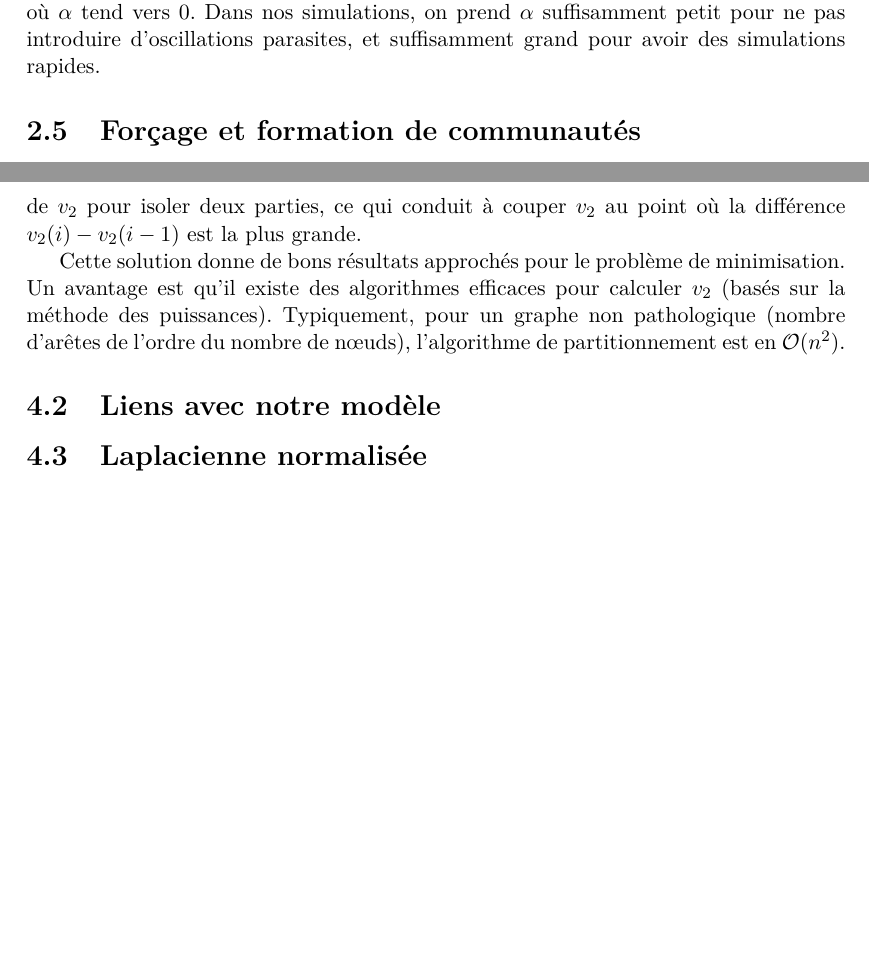
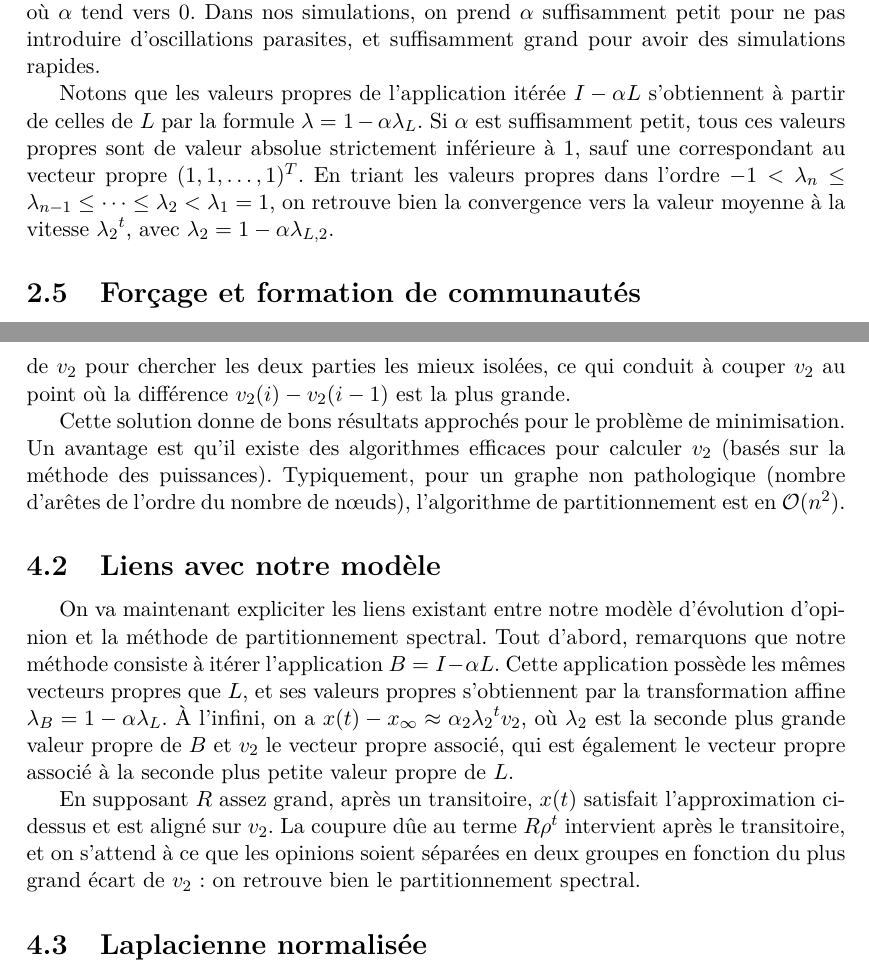
Before and after one commit to antoine-levitt/spe, a LaTeX document (rapport/rapport.tex): two parts of pages 4 and 10 of 11, joined at a grey line, cut so that both start at the same text, the shorter picture padded with empty space. Compiled offline with pdfLaTeX.

Commit message:
Précisions, 4.2

```diff
--- a/rapport/rapport.tex
+++ b/rapport/rapport.tex
@@ -160,6 +160,16 @@ temps. Le modèle précédent est retrouvé dans la limite où $\alpha$
 tend vers 0. Dans nos simulations, on prend $\alpha$ suffisamment
 petit pour ne pas introduire d'oscillations parasites, et suffisamment
 grand pour avoir des simulations rapides.
+
+Notons que les valeurs propres de l'application itérée $I - \alpha L$
+s'obtiennent à partir de celles de $L$ par la formule $\lambda = 1 -
+\alpha \lambda_L$. Si $\alpha$ est suffisamment petit, tous ces
+valeurs propres sont de valeur absolue strictement inférieure à $1$,
+sauf une correspondant au vecteur propre $(1, 1, \dots, 1)^T$. En
+triant les valeurs propres dans l'ordre $-1 < \lambda_n \leq
+\lambda_{n-1} \leq \dots \leq \lambda_2 < \lambda_1 = 1$, on
+retrouve bien la convergence vers la valeur moyenne à la vitesse
+${\lambda_2}^t$, avec $\lambda_2 = 1 - \alpha \lambda_{L,2}$.
 
 \subsection{Forçage et formation de communautés}
 \label{forçage}
@@ -388,9 +398,9 @@ discrétisant la solution trouvée $v_2$. Par exemple, on peut vouloir
 chercher le vecteur $x$ de $\{0,1\}^n$ qui maximise le parallélisme
 $(x|v_2)$ avec $v_2$, ce qui conduit à mettre les entrées positives de
 $v_2$ dans $V_1$ et les négatives dans $V_2$, ou le contraire. On peut
-également grouper les composantes de $v_2$ pour isoler deux parties,
-ce qui conduit à couper $v_2$ au point où la différence $v_2(i) - v_2(i-1)$
-est la plus grande.
+également grouper les composantes de $v_2$ pour chercher les deux
+parties les mieux isolées, ce qui conduit à couper $v_2$ au point où
+la différence $v_2(i) - v_2(i-1)$ est la plus grande.
 
 Cette solution donne de bons résultats approchés pour le problème de
 minimisation. Un avantage est qu'il existe des algorithmes efficaces
@@ -400,6 +410,22 @@ d'arêtes de l'ordre du nombre de n\oe uds), l'algorithme de
 partitionnement est en $\mathcal O(n^2)$.
 
 \subsection{Liens avec notre modèle}
+On va maintenant expliciter les liens existant entre notre modèle
+d'évolution d'opinion et la méthode de partitionnement spectral. Tout
+d'abord, remarquons que notre méthode consiste à itérer l'application
+$B = I - \alpha L$. Cette application possède les mêmes vecteurs
+propres que $L$, et ses valeurs propres s'obtiennent par la
+transformation affine $\lambda_B = 1 - \alpha \lambda_L$. À l'infini,
+on a $x(t) - x_\infty \approx \alpha_2 {\lambda_2}^t v_2$, où
+$\lambda_2$ est la seconde plus grande valeur propre de $B$ et $v_2$
+le vecteur propre associé, qui est également le vecteur propre associé
+à la seconde plus petite valeur propre de $L$.
+
+En supposant $R$ assez grand, après un transitoire, $x(t)$ satisfait
+l'approximation ci-dessus et est aligné sur $v_2$. La coupure dûe au
+terme $R \rho^t$ intervient après le transitoire, et on s'attend à ce
+que les opinions soient séparées en deux groupes en fonction du plus
+grand écart de $v_2$ : on retrouve bien le partitionnement spectral.
 
 \subsection{Laplacienne normalisée}
 L'inconvénient de cette méthode est qu'elle cherche uniquement à
```
Also changed, not shown: rapport/rapport.tex (4 more changed lines).
